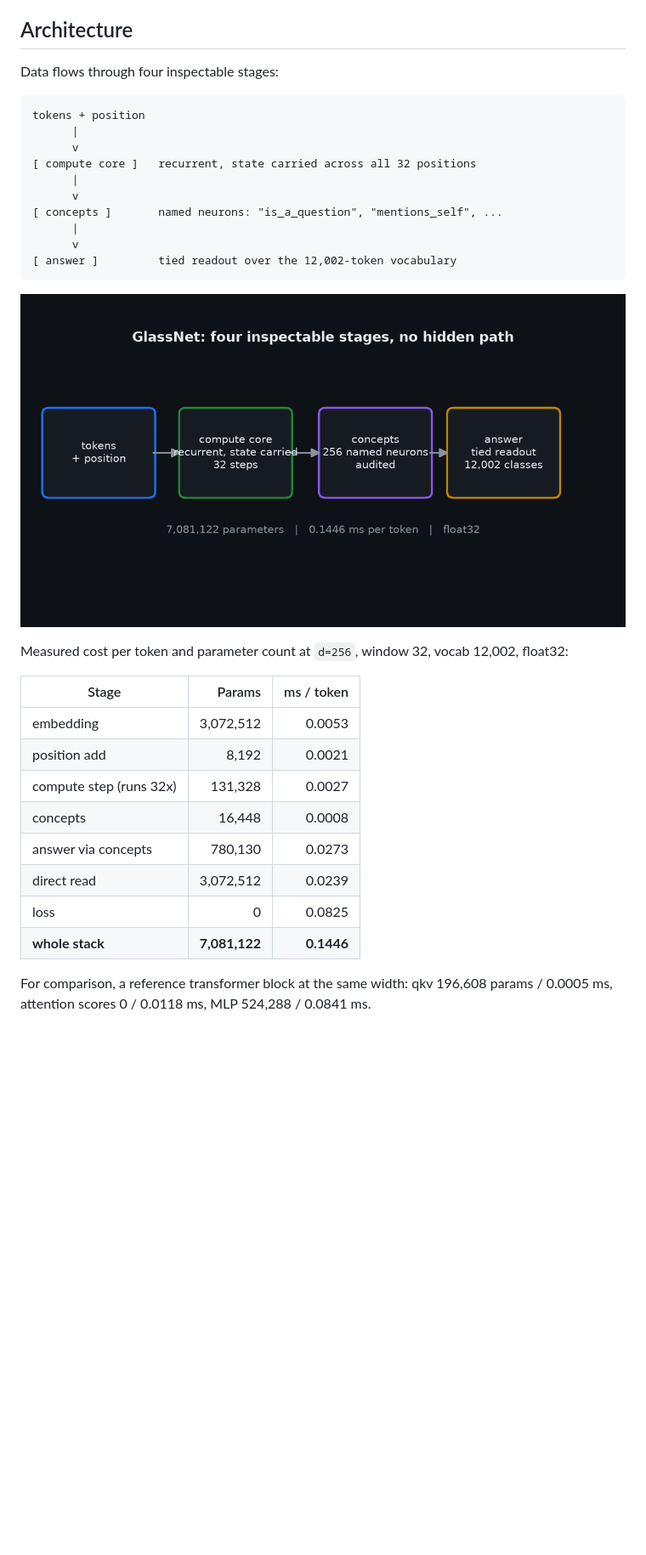
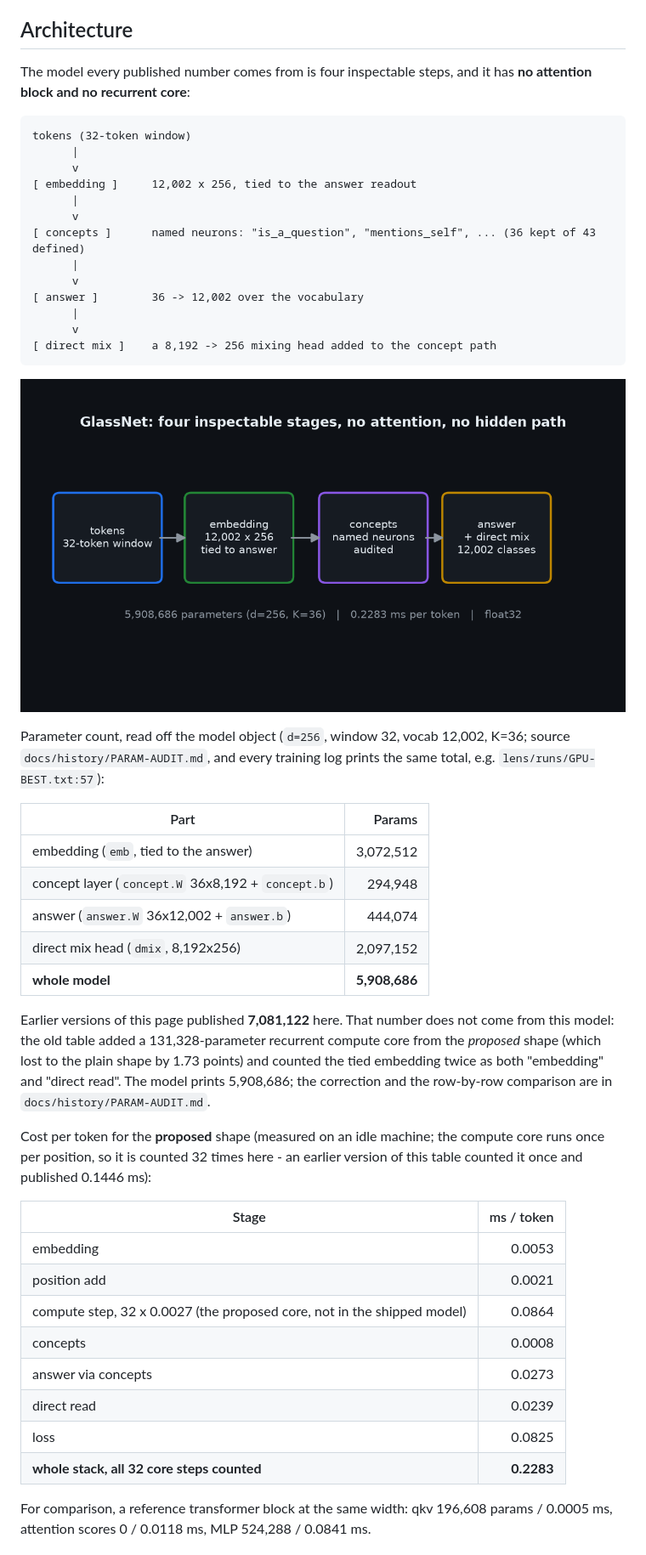
Before and after one commit to blueprint-ai-hq-git/glassnet, a Markdown page: README.md, the part around one of its changes. Shown at 85% size. GitHub-like rendering; pictures changed too: docs/assets/architecture.png; blank space fills up the shorter version.

Commit message:
docs: the front page's 7.08M parameter count was not this model (5,908,686), and the KV 9.7x had no run file (2.29x)
- built the model object the published runs trained (d=256, window 32, vocab 12,002,
  K=36, --direct --direct-mode tied) and read its parameter list: emb 3,072,512 +
  concept 294,948 + answer 444,074 + dmix 2,097,152 = 5,908,686. 35 run logs print the
  same total; 7,081,122 appears in none. The old table added the PROPOSED recurrent
  core (131,328, the arm that lost by 1.73) and counted the tied embedding twice.
  Overstated by 1,172,436 (19.8%).
- cost table added a stage labelled 'runs 32x' exactly once: 0.1446 ms is the sum with
  it counted once, 0.2283 with it counted 32 times. Page now says 0.2283 and says why.
- KV '9.7x' existed only as prose (STATE.md:2730, 0.217 vs 2.115 ms); the only micro
  benchmark records 0.483 -> 0.211 ms/token = 2.29x, identical to 5.3e-06. A live
  re-timing on a loaded CPU was rejected as evidence (uncached path inflated 99x).
- 35.26 / 24.20 / 17.64 confirmed against their epoch lines, now labelled by-position
  (17.64 ran 2 epochs, not 3); arithmetic 0.0% and digit-0 100% come from two runs.
- README architecture section now describes the shipped four stages, not the proposal.
- charts regenerated (architecture.png caption 5,908,686; layer_cost core x32 = 0.2283).

Evidence: docs/history/PARAM-AUDIT.md (raw: lens/runs/PARAM-AUDIT.txt, PARAM-DUMP.txt).

````diff
--- a/README.md
+++ b/README.md
@@ -205,35 +205,57 @@ including the ones that killed our own ideas.
 
 ## Architecture
 
-Data flows through four inspectable stages:
+The model every published number comes from is four inspectable steps, and it has **no attention block and no
+recurrent core**:
 
 ```
-tokens + position
+tokens (32-token window)
       |
       v
-[ compute core ]   recurrent, state carried across all 32 positions
+[ embedding ]     12,002 x 256, tied to the answer readout
       |
       v
-[ concepts ]       named neurons: "is_a_question", "mentions_self", ...
+[ concepts ]      named neurons: "is_a_question", "mentions_self", ... (36 kept of 43 defined)
       |
       v
-[ answer ]         tied readout over the 12,002-token vocabulary
+[ answer ]        36 -> 12,002 over the vocabulary
+      |
+      v
+[ direct mix ]    a 8,192 -> 256 mixing head added to the concept path
 ```
 
 ![Architecture](docs/assets/architecture.png)
 
-Measured cost per token and parameter count at `d=256`, window 32, vocab 12,002, float32:
+Parameter count, read off the model object (`d=256`, window 32, vocab 12,002, K=36; source
+`docs/history/PARAM-AUDIT.md`, and every training log prints the same total, e.g. `lens/runs/GPU-BEST.txt:57`):
 
-| Stage | Params | ms / token |
-|---|---:|---:|
-| embedding | 3,072,512 | 0.0053 |
-| position add | 8,192 | 0.0021 |
-| compute step (runs 32x) | 131,328 | 0.0027 |
-| concepts | 16,448 | 0.0008 |
-| answer via concepts | 780,130 | 0.0273 |
-| direct read | 3,072,512 | 0.0239 |
-| loss | 0 | 0.0825 |
-| **whole stack** | **7,081,122** | **0.1446** |
+| Part | Params |
+|---|---:|
+| embedding (`emb`, tied to the answer) | 3,072,512 |
+| concept layer (`concept.W` 36x8,192 + `concept.b`) | 294,948 |
+| answer (`answer.W` 36x12,002 + `answer.b`) | 444,074 |
+| direct mix head (`dmix`, 8,192x256) | 2,097,152 |
+| **whole model** | **5,908,686** |
+
+Earlier versions of this page published **7,081,122** here. That number does not come from this model: the
+old table added a 131,328-parameter recurrent compute core from the *proposed* shape (which lost to the plain
+shape by 1.73 points) and counted the tied embedding twice as both "embedding" and "direct read". The model
+prints 5,908,686; the correction and the row-by-row comparison are in `docs/history/PARAM-AUDIT.md`.
+
+Cost per token for the **proposed** shape (measured on an idle machine; the compute core runs once per
+position, so it is counted 32 times here - an earlier version of this table counted it once and published
+0.1446 ms):
+
+| Stage | ms / token |
+|---|---:|
+| embedding | 0.0053 |
+| position add | 0.0021 |
+| compute step, 32 x 0.0027 (the proposed core, not in the shipped model) | 0.0864 |
+| concepts | 0.0008 |
+| answer via concepts | 0.0273 |
+| direct read | 0.0239 |
+| loss | 0.0825 |
+| **whole stack, all 32 core steps counted** | **0.2283** |
 
 For comparison, a reference transformer block at the same width: qkv 196,608 params / 0.0005 ms, attention
 scores 0 / 0.0118 ms, MLP 524,288 / 0.0841 ms.
````
Also changed, not shown: other parts of README.md (+3 -3 lines), STATUS.md (+10 -6 lines), docs/assets/layer_cost.png, 1 other file.
